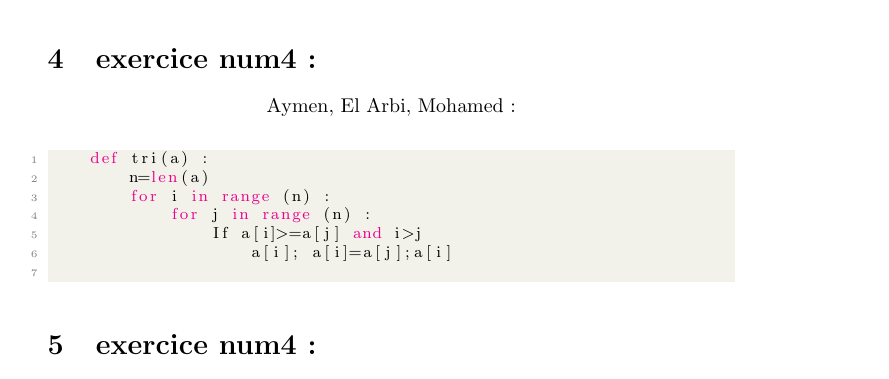
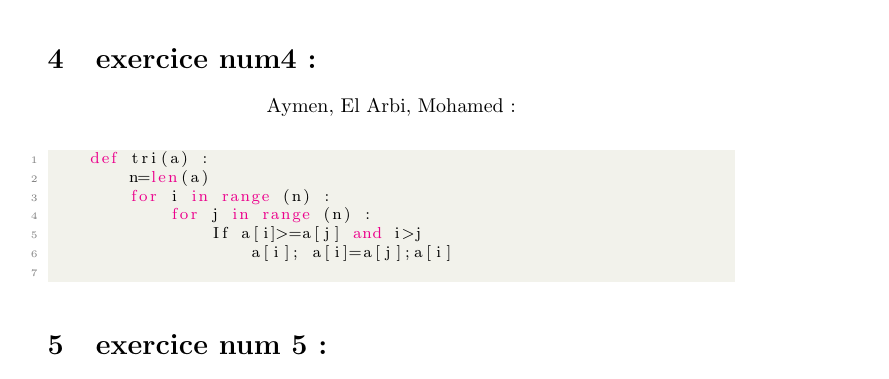
Before and after one commit to saad-el-harchi/CorrCollectTP3Python3YM22018, a LaTeX document (CorrTP3Python3YM22018.tex): part of page 4 of 4, cut so that both start at the same text. Compiled offline with pdfLaTeX.

Commit message:
Update CorrTP3Python3YM22018.tex

```diff
--- a/CorrTP3Python3YM22018.tex
+++ b/CorrTP3Python3YM22018.tex
@@ -198,7 +198,7 @@ Resultat:
                     a[i]; a[i]=a[j];a[i]
 	\end{lstlisting}
 
-\section{exercice num4 :}
+\section{exercice num 5 :}
 	\begin{center}
     		siham :
 	\end{center}
```
